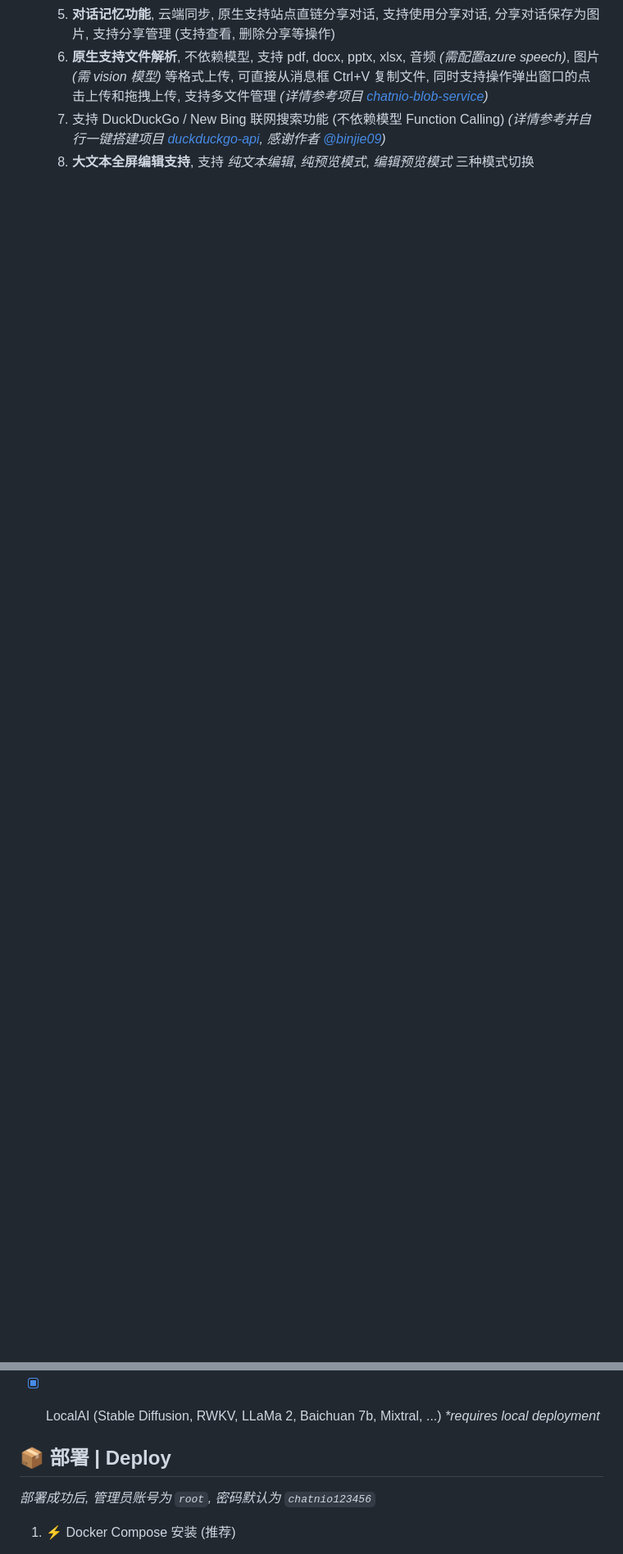
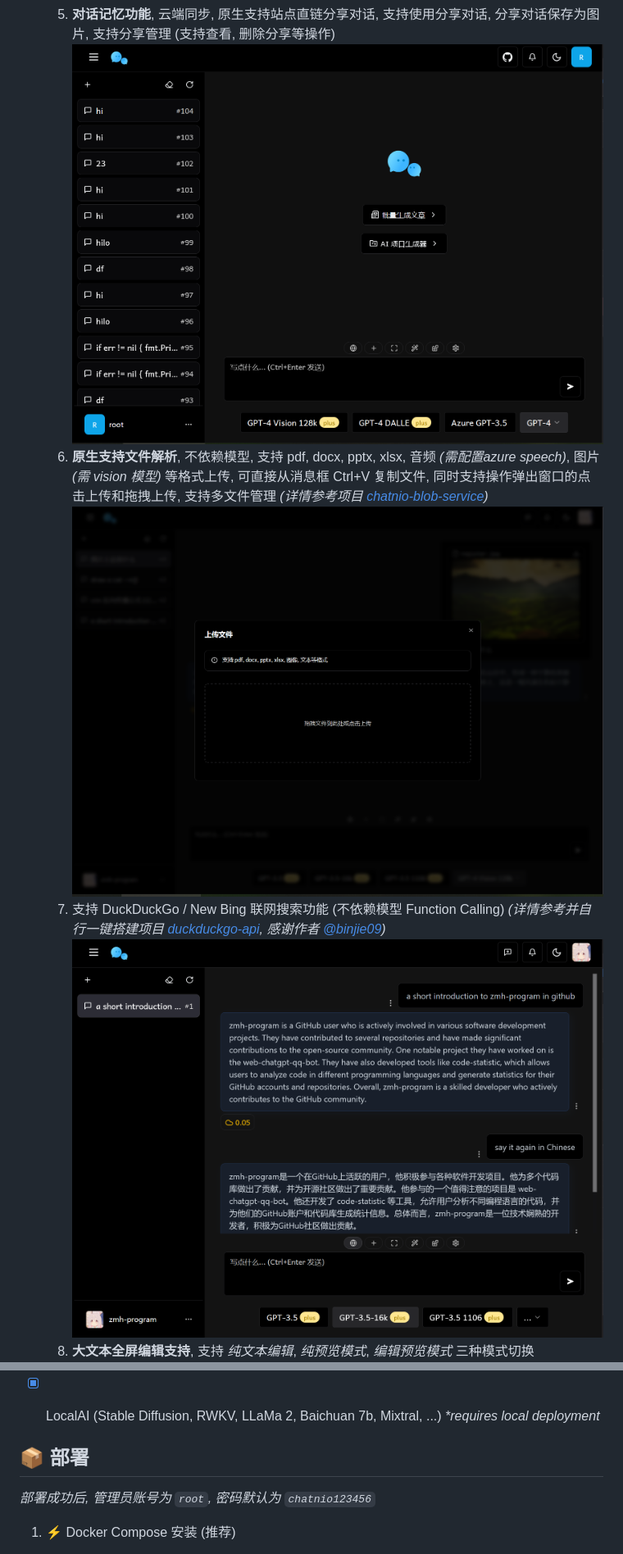
Before and after one commit to zmh-program/chatnio, a Markdown page: README.md, 2 parts joined by grey strips. Shown: that part at 82% size. GitHub-like rendering; pictures changed too: screenshot/file.png (added); blank space fills up the shorter version.

```diff
--- a/README.md
+++ b/README.md
@@ -27,4 +30,7 @@ _🚀 **Next Generation AI One-Stop Solution**_
   5. **对话记忆功能**, 云端同步, 原生支持站点直链分享对话, 支持使用分享对话, 分享对话保存为图片, 支持分享管理 (支持查看, 删除分享等操作)
+     ![对话记忆](/screenshot/landspace.png)
   6. **原生支持文件解析**, 不依赖模型, 支持 pdf, docx, pptx, xlsx, 音频 *(需配置azure speech)*, 图片 *(需 vision 模型)* 等格式上传, 可直接从消息框 Ctrl+V 复制文件, 同时支持操作弹出窗口的点击上传和拖拽上传, 支持多文件管理 _(详情参考项目 [chatnio-blob-service](https://github.com/Deeptrain-Community/chatnio-blob-service))_
+     ![文件上传](/screenshot/file.png)
   7. 支持 DuckDuckGo / New Bing 联网搜索功能 (不依赖模型 Function Calling) _(详情参考并自行一键搭建项目 [duckduckgo-api](https://github.com/binjie09/duckduckgo-api), 感谢作者 [@binjie09](https://github.com/binjie09))_
+     ![联网搜索](/screenshot/online.png)
   8. **大文本全屏编辑支持**, 支持 *纯文本编辑*, *纯预览模式*, *编辑预览模式* 三种模式切换
@@ -92,7 +112,7 @@ _🚀 **Next Generation AI One-Stop Solution**_
 - [x] LocalAI (Stable Diffusion, RWKV, LLaMa 2, Baichuan 7b, Mixtral, ...) _*requires local deployment_
 
 
-## 📦 部署 | Deploy
+## 📦 部署
 *部署成功后, 管理员账号为 `root`, 密码默认为 `chatnio123456`*
 
 1. ⚡ Docker Compose 安装 (推荐)
```
Also changed, not shown: other parts of README.md (+40 -40 lines), screenshot/channel-group.png (added), screenshot/editor.png (added), screenshot/vision.png (added).
